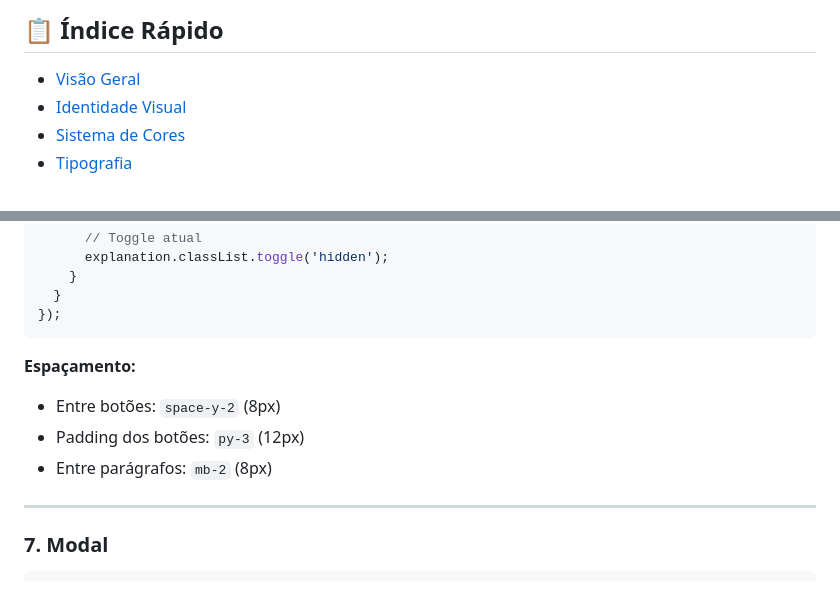
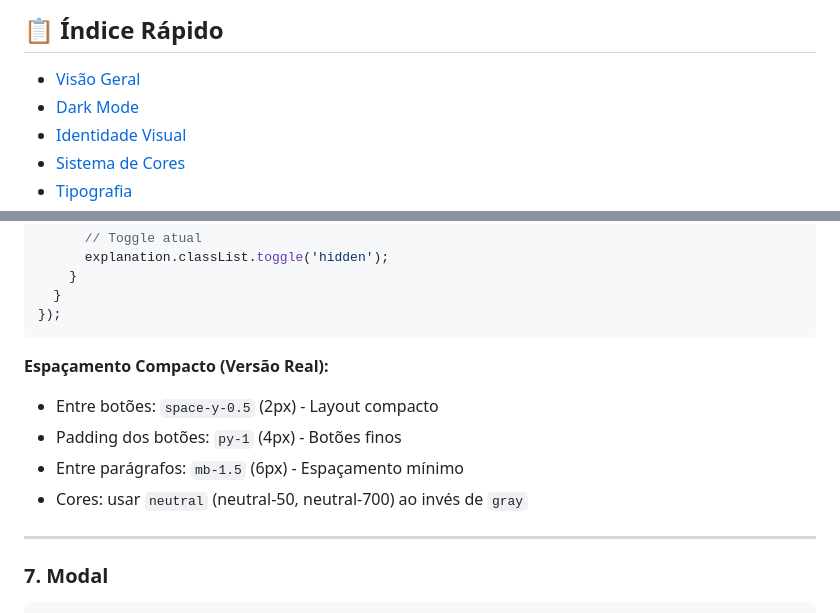
Before and after one commit to inematds/FDF, a Markdown page: doc/FEP_STYLE_REFERENCE.md, 2 parts joined by grey strips. GitHub-like rendering.

````diff
--- a/doc/FEP_STYLE_REFERENCE.md
+++ b/doc/FEP_STYLE_REFERENCE.md
@@ -10,6 +10,7 @@
 ## 📋 Índice Rápido
 
 - [Visão Geral](#visão-geral)
+- [Dark Mode](#dark-mode)
 - [Identidade Visual](#identidade-visual)
 - [Sistema de Cores](#sistema-de-cores)
 - [Tipografia](#tipografia)
@@ -459,10 +546,11 @@ document.addEventListener('click', function(e) {
 });
 ```
 
-**Espaçamento:**
-- Entre botões: `space-y-2` (8px)
-- Padding dos botões: `py-3` (12px)
-- Entre parágrafos: `mb-2` (8px)
+**Espaçamento Compacto (Versão Real):**
+- Entre botões: `space-y-0.5` (2px) - Layout compacto
+- Padding dos botões: `py-1` (4px) - Botões finos
+- Entre parágrafos: `mb-1.5` (6px) - Espaçamento mínimo
+- Cores: usar `neutral` (neutral-50, neutral-700) ao invés de `gray`
 
 ---
 
````
Also changed, not shown: other parts of doc/FEP_STYLE_REFERENCE.md (+97 -11 lines).
